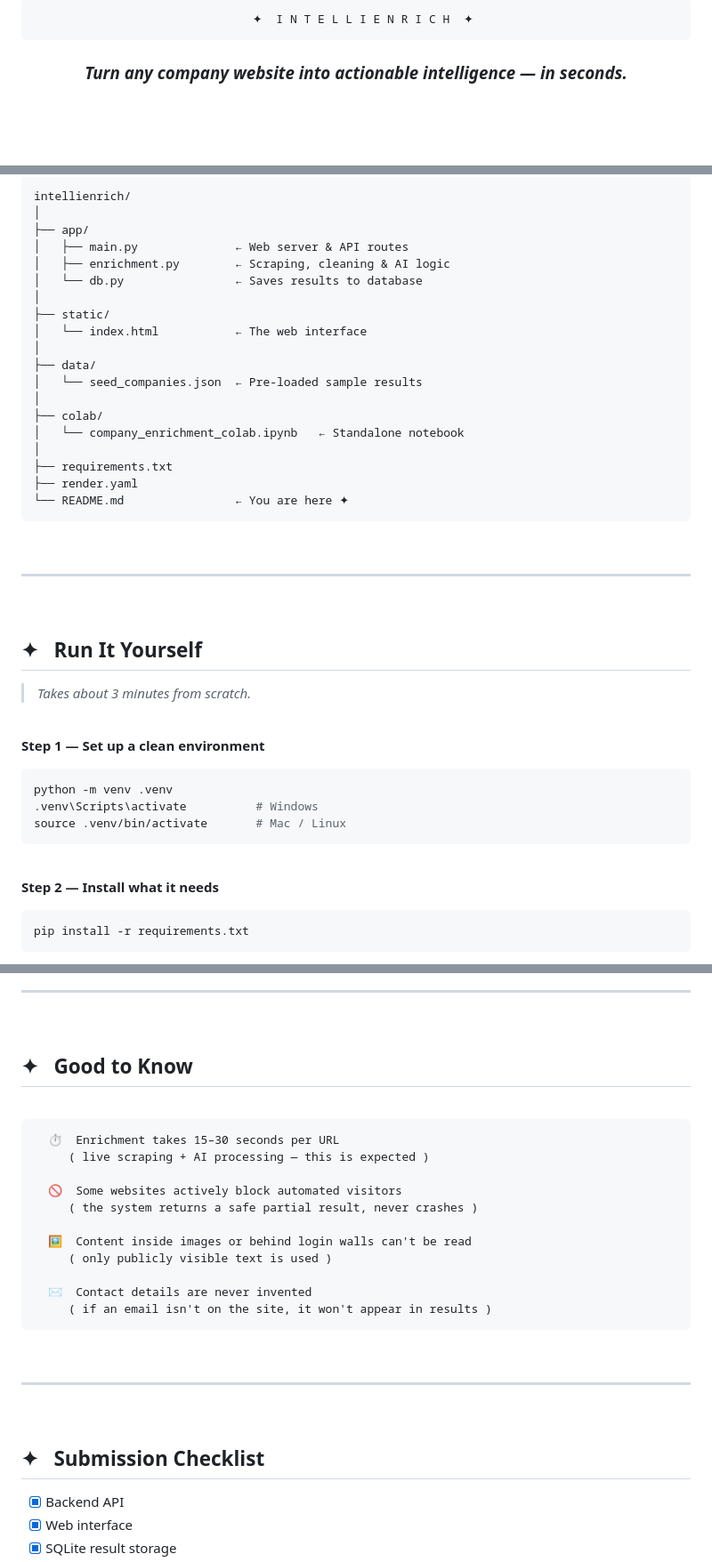
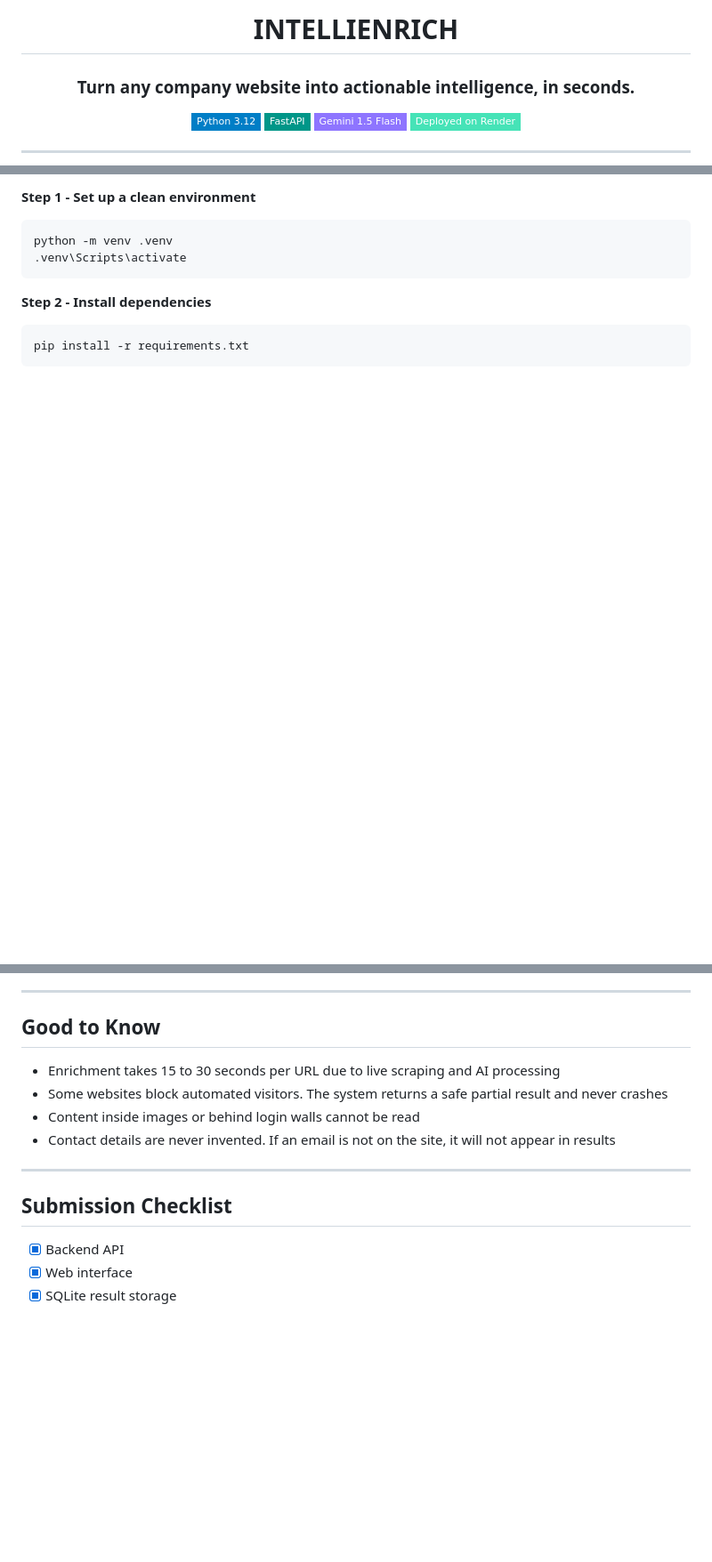
Before and after one commit to anishsmit23/Webscrapper-AI-, a Markdown page: README.md, 3 parts joined by grey strips. Shown at 89% size. Rendered like a GitHub page; badges without logos; blank space fills up the shorter version.

````diff
--- a/README.md
+++ b/README.md
@@ -1,10 +1,11 @@
 <div align="center">
 
-<br/>
+# INTELLIENRICH
 
-```
-  ✦  I N T E L L I E N R I C H  ✦
-```
+### Turn any company website into actionable intelligence, in seconds.
 
-### *Turn any company website into actionable intelligence — in seconds.*
+[![Python](https://img.shields.io/badge/Python_3.12-blue?style=flat-square)](https://www.python.org/)
+[![FastAPI](https://img.shields.io/badge/FastAPI-009688?style=flat-square)](https://fastapi.tiangolo.com/)
+[![Gemini](https://img.shields.io/badge/Gemini_1.5_Flash-8e75ff?style=flat-square)](https://ai.google.dev/)
+[![Render](https://img.shields.io/badge/Deployed_on_Render-46e3b7?style=flat-square)](https://render.com/)
 
@@ -106,49 +102,12 @@ Contact details come directly from the website text. If something isn't there, t
 
-```
-intellienrich/
-│
-├── app/
-│   ├── main.py              ← Web server & API routes
-│   ├── enrichment.py        ← Scraping, cleaning & AI logic
-│   └── db.py                ← Saves results to database
-│
-├── static/
-│   └── index.html           ← The web interface
-│
-├── data/
-│   └── seed_companies.json  ← Pre-loaded sample results
-│
-├── colab/
-│   └── company_enrichment_colab.ipynb   ← Standalone notebook
-│
-├── requirements.txt
-├── render.yaml
-└── README.md                ← You are here ✦
-```
-
-<br/>
-
----
-
-<br/>
-
-## ✦ &nbsp; Run It Yourself
-
-> *Takes about 3 minutes from scratch.*
-
-<br/>
-
-**Step 1 — Set up a clean environment**
+**Step 1 - Set up a clean environment**
 
 ```bash
 python -m venv .venv
-.venv\Scripts\activate          # Windows
-source .venv/bin/activate       # Mac / Linux
+.venv\Scripts\activate
 ```
 
-<br/>
-
-**Step 2 — Install what it needs**
+**Step 2 - Install dependencies**
 
 ```bash
 pip install -r requirements.txt
@@ -303,33 +239,16 @@ Then share with **Anyone with the link** on Google Colab.
 
 ---
 
-<br/>
+## Good to Know
 
-## ✦ &nbsp; Good to Know
-
-<br/>
-
-```
-  ⏱  Enrichment takes 15–30 seconds per URL
-     ( live scraping + AI processing — this is expected )
-
-  🚫  Some websites actively block automated visitors
-     ( the system returns a safe partial result, never crashes )
-
-  🖼  Content inside images or behind login walls can't be read
-     ( only publicly visible text is used )
-
-  ✉️  Contact details are never invented
-     ( if an email isn't on the site, it won't appear in results )
-```
-
-<br/>
+- Enrichment takes 15 to 30 seconds per URL due to live scraping and AI processing
+- Some websites block automated visitors. The system returns a safe partial result and never crashes
+- Content inside images or behind login walls cannot be read
+- Contact details are never invented. If an email is not on the site, it will not appear in results
 
 ---
 
-<br/>
-
-## ✦ &nbsp; Submission Checklist
+## Submission Checklist
 
 - [x] Backend API
 - [x] Web interface
````
Also changed, not shown: other parts of README.md (+112 -149 lines).
